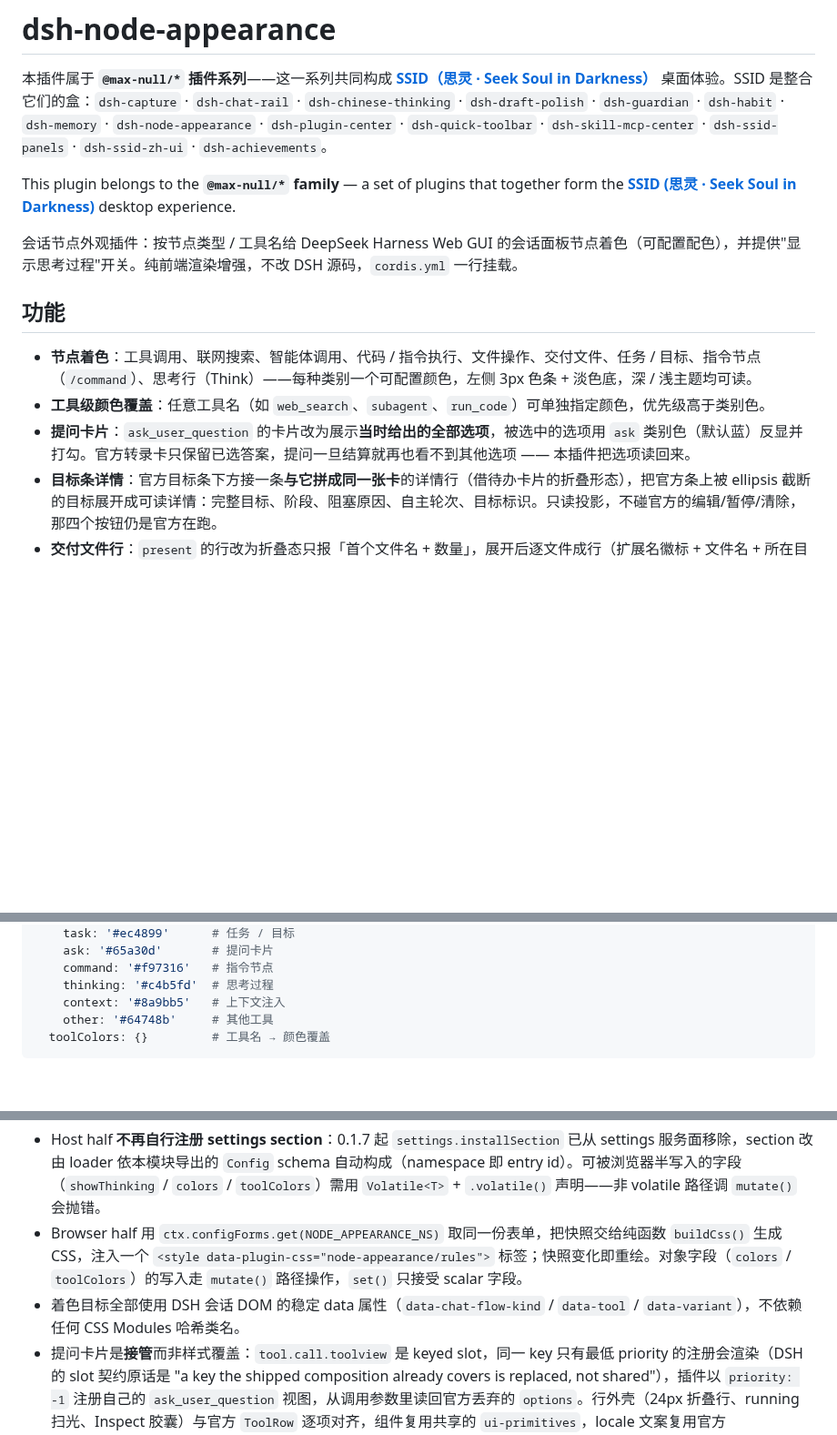
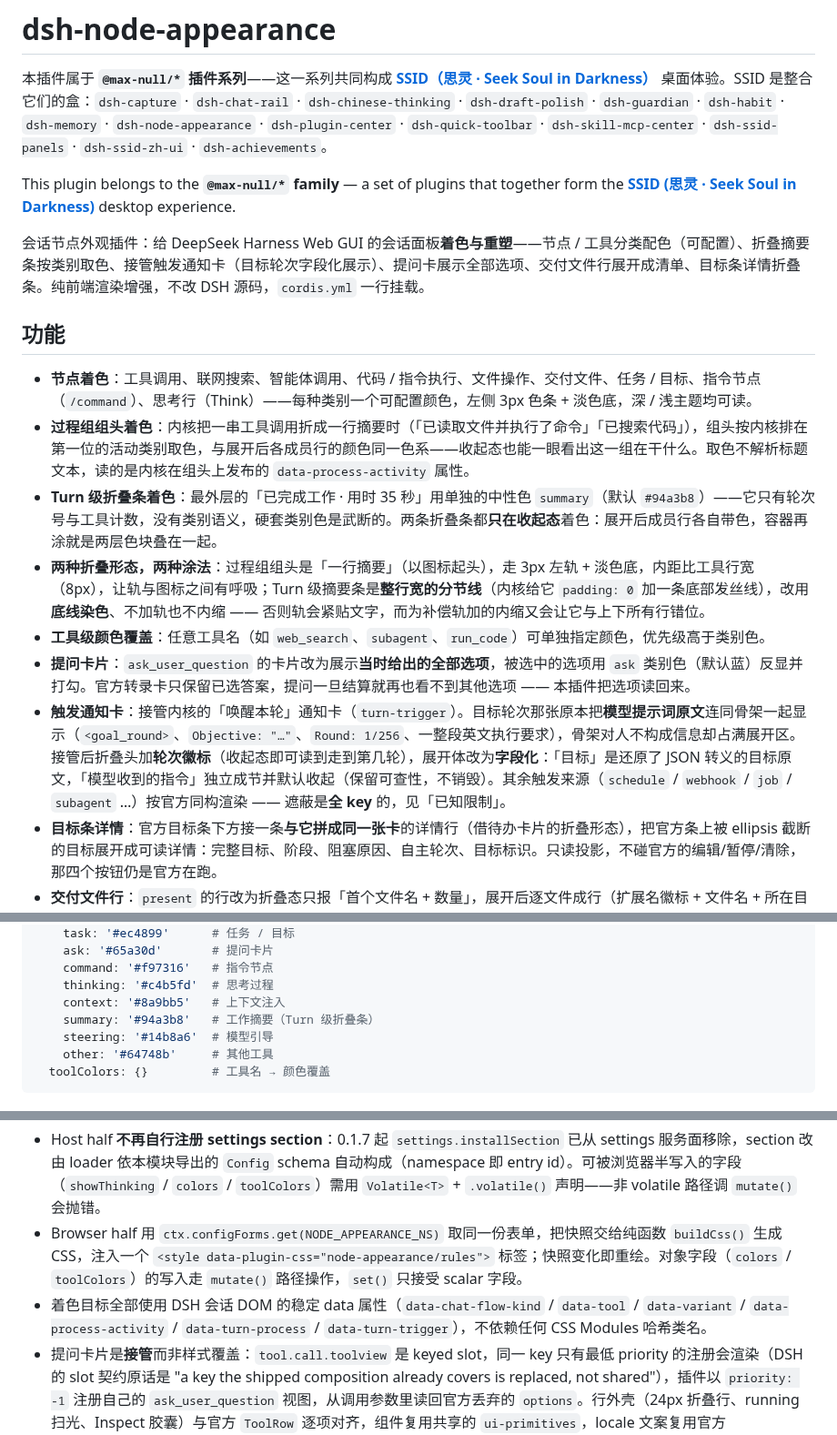
Before and after one commit to Max-Null/dsh-node-appearance, a Markdown page: README.md, 3 parts joined by grey strips. Shown at 91% size. Rendered like a GitHub page; blank space fills up the shorter version.

````diff
--- a/README.md
+++ b/README.md
@@ -4,13 +4,17 @@
 
 This plugin belongs to the **`@max-null/*` family** — a set of plugins that together form the **[SSID (思灵 · Seek Soul in Darkness)](https://github.com/Max-Null/seek-soul-in-darkness)** desktop experience.
 
-会话节点外观插件：按节点类型 / 工具名给 DeepSeek Harness Web GUI 的会话面板节点着色（可配置配色），并提供"显示思考过程"开关。纯前端渲染增强，不改 DSH 源码，`cordis.yml` 一行挂载。
+会话节点外观插件：给 DeepSeek Harness Web GUI 的会话面板**着色与重塑**——节点 / 工具分类配色（可配置）、折叠摘要条按类别取色、接管触发通知卡（目标轮次字段化展示）、提问卡展示全部选项、交付文件行展开成清单、目标条详情折叠条。纯前端渲染增强，不改 DSH 源码，`cordis.yml` 一行挂载。
 
 ## 功能
 
 - **节点着色**：工具调用、联网搜索、智能体调用、代码 / 指令执行、文件操作、交付文件、任务 / 目标、指令节点（`/command`）、思考行（Think）——每种类别一个可配置颜色，左侧 3px 色条 + 淡色底，深 / 浅主题均可读。
+- **过程组组头着色**：内核把一串工具调用折成一行摘要时（「已读取文件并执行了命令」「已搜索代码」），组头按内核排在第一位的活动类别取色，与展开后各成员行的颜色同一色系——收起态也能一眼看出这一组在干什么。取色不解析标题文本，读的是内核在组头上发布的 `data-process-activity` 属性。
+- **Turn 级折叠条着色**：最外层的「已完成工作 · 用时 35 秒」用单独的中性色 `summary`（默认 `#94a3b8`）——它只有轮次号与工具计数，没有类别语义，硬套类别色是武断的。两条折叠条都**只在收起态**着色：展开后成员行各自带色，容器再涂就是两层色块叠在一起。
+- **两种折叠形态，两种涂法**：过程组组头是「一行摘要」（以图标起头），走 3px 左轨 + 淡色底，内距比工具行宽（8px），让轨与图标之间有呼吸；Turn 级摘要条是**整行宽的分节线**（内核给它 `padding: 0` 加一条底部发丝线），改用**底线染色**、不加轨也不内缩 —— 否则轨会紧贴文字，而为补偿轨加的内缩又会让它与上下所有行错位。
 - **工具级颜色覆盖**：任意工具名（如 `web_search`、`subagent`、`run_code`）可单独指定颜色，优先级高于类别色。
 - **提问卡片**：`ask_user_question` 的卡片改为展示**当时给出的全部选项**，被选中的选项用 `ask` 类别色（默认蓝）反显并打勾。官方转录卡只保留已选答案，提问一旦结算就再也看不到其他选项 —— 本插件把选项读回来。
+- **触发通知卡**：接管内核的「唤醒本轮」通知卡（`turn-trigger`）。目标轮次那张原本把**模型提示词原文**连同骨架一起显示（`<goal_round>`、`Objective: "…"`、`Round: 1/256`、一整段英文执行要求），骨架对人不构成信息却占满展开区。接管后折叠头加**轮次徽标**（收起态即可读到走到第几轮），展开体改为**字段化**：「目标」是还原了 JSON 转义的目标原文，「模型收到的指令」独立成节并默认收起（保留可查性，不销毁）。其余触发来源（`schedule` / `webhook` / `job` / `subagent` …）按官方同构渲染 —— 遮蔽是**全 key** 的，见「已知限制」。
 - **目标条详情**：官方目标条下方接一条**与它拼成同一张卡**的详情行（借待办卡片的折叠形态），把官方条上被 ellipsis 截断的目标展开成可读详情：完整目标、阶段、阻塞原因、自主轮次、目标标识。只读投影，不碰官方的编辑/暂停/清除，那四个按钮仍是官方在跑。
 - **交付文件行**：`present` 的行改为折叠态只报「首个文件名 + 数量」，展开后逐文件成行（扩展名徽标 + 文件名 + 所在目录），并在结果文本上方标注行数。官方折叠行把全部文件名逗号拼成一行（`fileNames()` 的 `.join(', ')`），多文件时读不完，也看不出这一轮交付了几个。配色单列 `deliver` 类别（默认青蓝 `#06b6d4`）——本轮生成文件的那些行与交付行常常同屏出现，与 `file`（`read`/`write`）共用绿色会分不清谁是谁。
 - **思考过程显示开关**：关闭后 Think 思考行前端隐藏（`display: none`），配置项与配色在同一张设置卡片里。
@@ -85,6 +104,8 @@ node-appearance:
     command: '#f97316'   # 指令节点
     thinking: '#c4b5fd'  # 思考过程
     context: '#8a9bb5'   # 上下文注入
+    summary: '#94a3b8'   # 工作摘要（Turn 级折叠条）
+    steering: '#14b8a6'  # 模型引导
     other: '#64748b'     # 其他工具
   toolColors: {}         # 工具名 → 颜色覆盖
 ```
@@ -95,7 +116,7 @@ node-appearance:
 
 - Host half **不再自行注册 settings section**：0.1.7 起 `settings.installSection` 已从 settings 服务面移除，section 改由 loader 依本模块导出的 `Config` schema 自动构成（namespace 即 entry id）。可被浏览器半写入的字段（`showThinking` / `colors` / `toolColors`）需用 `Volatile<T>` + `.volatile()` 声明——非 volatile 路径调 `mutate()` 会抛错。
 - Browser half 用 `ctx.configForms.get(NODE_APPEARANCE_NS)` 取同一份表单，把快照交给纯函数 `buildCss()` 生成 CSS，注入一个 `<style data-plugin-css="node-appearance/rules">` 标签；快照变化即重绘。对象字段（`colors` / `toolColors`）的写入走 `mutate()` 路径操作，`set()` 只接受 scalar 字段。
-- 着色目标全部使用 DSH 会话 DOM 的稳定 data 属性（`data-chat-flow-kind` / `data-tool` / `data-variant`），不依赖任何 CSS Modules 哈希类名。
+- 着色目标全部使用 DSH 会话 DOM 的稳定 data 属性（`data-chat-flow-kind` / `data-tool` / `data-variant` / `data-process-activity` / `data-turn-process` / `data-turn-trigger`），不依赖任何 CSS Modules 哈希类名。
 - 提问卡片是**接管**而非样式覆盖：`tool.call.toolview` 是 keyed slot，同一 key 只有最低 priority 的注册会渲染（DSH 的 slot 契约原话是 "a key the shipped composition already covers is replaced, not shared"），插件以 `priority: -1` 注册自己的 `ask_user_question` 视图，从调用参数里读回官方丢弃的 `options`。行外壳（24px 折叠行、running 扫光、Inspect 胶囊）与官方 `ToolRow` 逐项对齐，组件复用共享的 `ui-primitives`，locale 文案复用官方 `conversation` 字典。
 - 交付文件行同样是**接管**：官方 ui-deliverables 在 `tool.call.toolview` 的 `present` key 上有一条 priority 0 的注册，插件以同样的 `priority: -1` 遮蔽它。字段取用面照官方 `PresentRow`（结算前读 `block.argsRaw`、结算后读 `block.call.argsRaw`，半截 JSON 原样显示参数文本而不是当成零个文件），行外壳与提问卡同一套基线，locale 文案复用官方 `deliverables` 字典（`row.title` / `row.ok` / `row.inspect` …）。派生逻辑在纯函数 `deliverable-model.ts` 里，组件只做 JSX。
 - 目标详情折叠条是**并列追加**而非接管：`conversation.input.dock` 是 list 槽（官方占 `todo` order 0 / `goal` order 10 / `queue` order 20），插件以 `order: 11` 紧随官方目标条追加自己的条目，只读 `useProjection('goal')`。官方的 edit/pause/resume/clear 是 ui-goal 的注册者私有注入面（四个 Remote 动词 + 一个带竞态防护的 activation 订阅源），接管它们等于在本插件里再养一套会写会话数据的 RPC 客户端。
````
Also changed, not shown: other parts of README.md (+24 -3 lines), docs/设计/2026-09-29-目标轮次触发卡结构化设计.md (added, +143 -0 lines), docs/验证记录.md (added, +74 -0 lines), docs/shots/Turn摘要条-收起.png (added), docs/shots/组头着色-展开.png (added), docs/shots/组头着色-收起.png (added), docs/shots/触发卡-展开.png (added), docs/shots/触发卡-收起.png (added), 11 other files.
